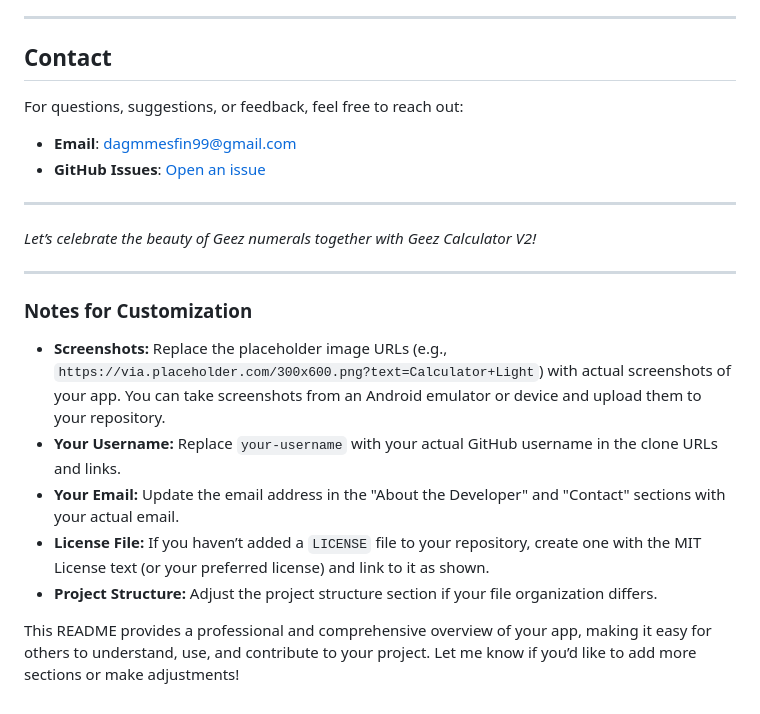
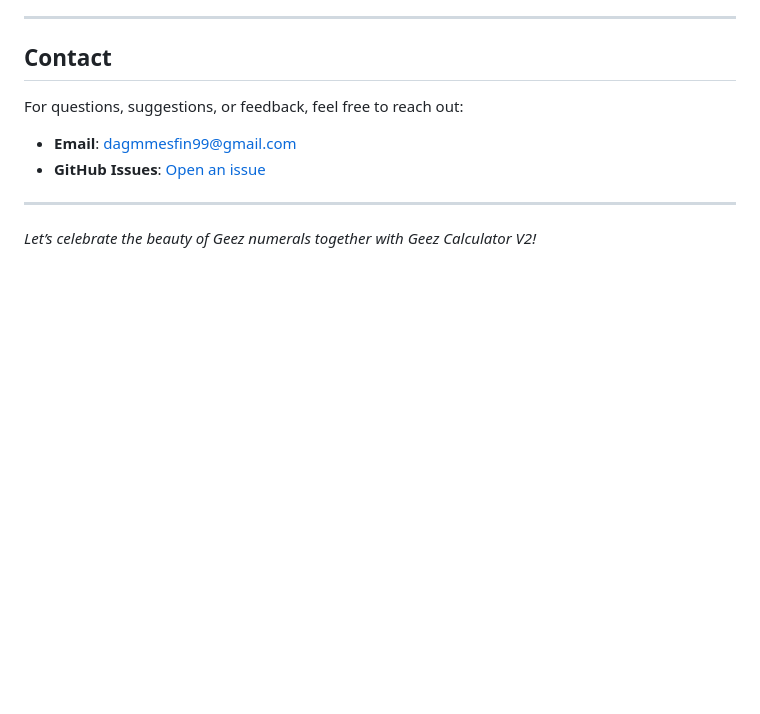
Before and after one commit to DagmMesfin/geez_calculator_v2, a Markdown page: README.md, the part around the change. GitHub-like rendering; blank space fills up the shorter version.

```diff
--- a/README.md
+++ b/README.md
@@ -116,14 +116,3 @@ For questions, suggestions, or feedback, feel free to reach out:
 ---
 
 *Let’s celebrate the beauty of Geez numerals together with Geez Calculator V2!*
-
----
-
-### Notes for Customization
-- **Screenshots:** Replace the placeholder image URLs (e.g., `https://via.placeholder.com/300x600.png?text=Calculator+Light`) with actual screenshots of your app. You can take screenshots from an Android emulator or device and upload them to your repository.
-- **Your Username:** Replace `your-username` with your actual GitHub username in the clone URLs and links.
-- **Your Email:** Update the email address in the "About the Developer" and "Contact" sections with your actual email.
-- **License File:** If you haven’t added a `LICENSE` file to your repository, create one with the MIT License text (or your preferred license) and link to it as shown.
-- **Project Structure:** Adjust the project structure section if your file organization differs.
-
-This README provides a professional and comprehensive overview of your app, making it easy for others to understand, use, and contribute to your project. Let me know if you’d like to add more sections or make adjustments!
```
